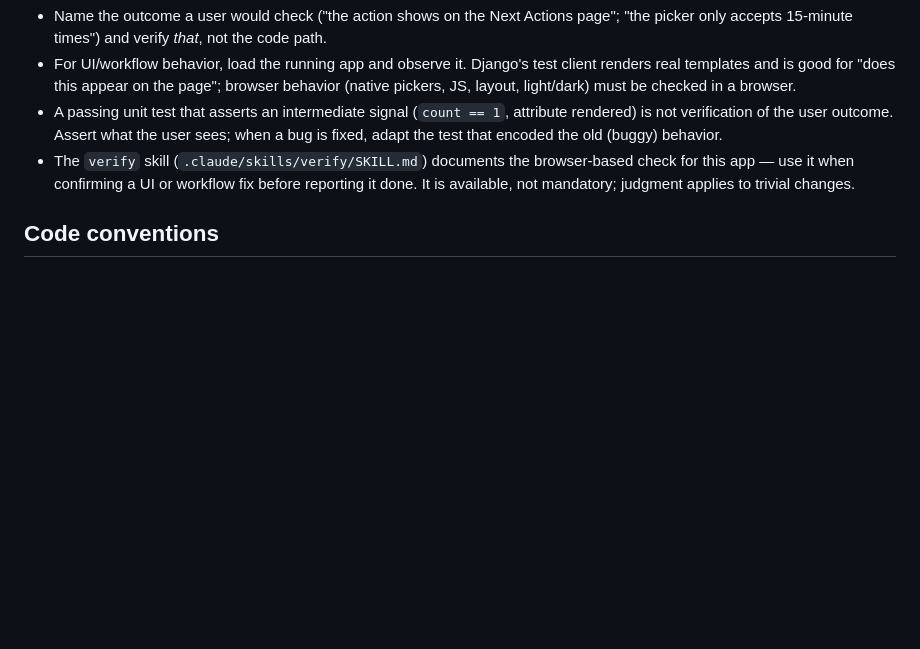
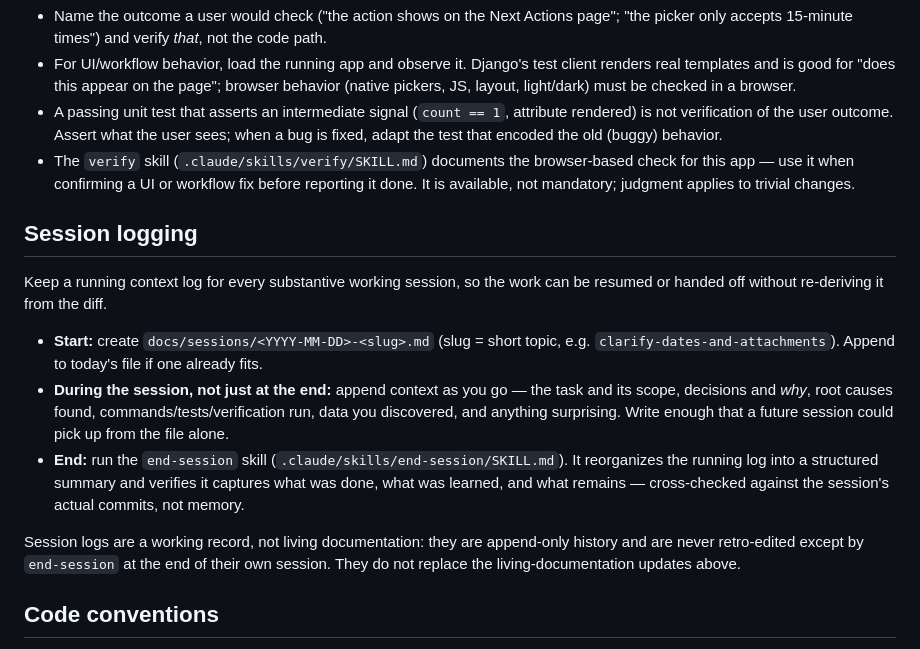
Before and after one commit to berlinm/gtd-manager, a Markdown page: CLAUDE.md, the part around the change. GitHub-like rendering; blank space fills up the shorter version.

```diff
--- a/CLAUDE.md
+++ b/CLAUDE.md
@@ -138,6 +138,26 @@ Rules:
   check for this app — use it when confirming a UI or workflow fix before reporting
   it done. It is available, not mandatory; judgment applies to trivial changes.
 
+## Session logging
+
+Keep a running context log for every substantive working session, so the work can
+be resumed or handed off without re-deriving it from the diff.
+
+- **Start:** create `docs/sessions/<YYYY-MM-DD>-<slug>.md` (slug = short topic, e.g.
+  `clarify-dates-and-attachments`). Append to today's file if one already fits.
+- **During the session, not just at the end:** append context as you go — the task
+  and its scope, decisions and *why*, root causes found, commands/tests/verification
+  run, data you discovered, and anything surprising. Write enough that a future
+  session could pick up from the file alone.
+- **End:** run the `end-session` skill (`.claude/skills/end-session/SKILL.md`). It
+  reorganizes the running log into a structured summary and verifies it captures
+  what was done, what was learned, and what remains — cross-checked against the
+  session's actual commits, not memory.
+
+Session logs are a working record, not living documentation: they are append-only
+history and are never retro-edited except by `end-session` at the end of their own
+session. They do not replace the living-documentation updates above.
+
 ## Code conventions
 
 - No comments unless the WHY is non-obvious.
```
Also changed, not shown: docs/sessions/2026-07-04-clarify-attachments-preferences-bugfixes.md (added, +107 -0 lines), 1 other file.
